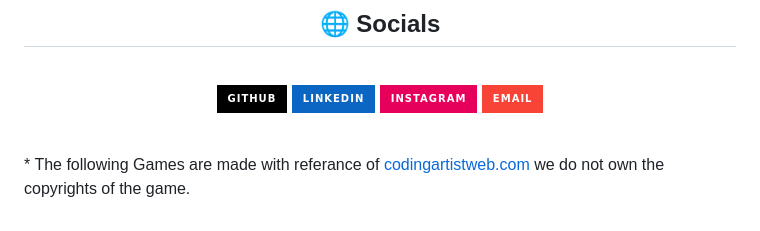
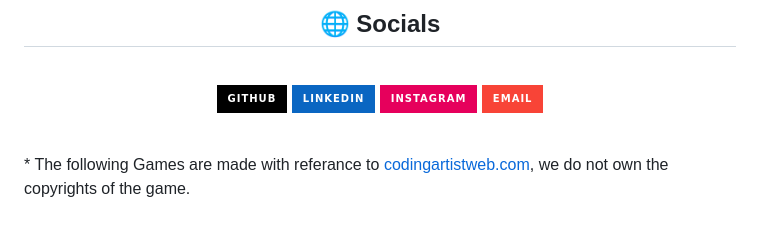
Before and after one commit to sarthak0030/PlayVerse-The-Online-Gaming-Website, a Markdown page: README.md, the part around the change. Rendered like a GitHub page; badges without logos.

```diff
--- a/README.md
+++ b/README.md
@@ -59,4 +59,4 @@
 <br><br>
 </div>
 
-\* The following Games are made with referance of [codingartistweb.com](https://codingartistweb.com/) we do not own the copyrights of the game.
+\* The following Games are made with referance to [codingartistweb.com](https://codingartistweb.com/), we do not own the copyrights of the game.
```
